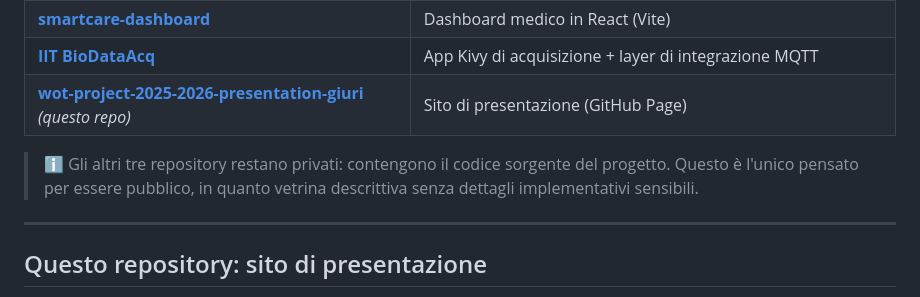
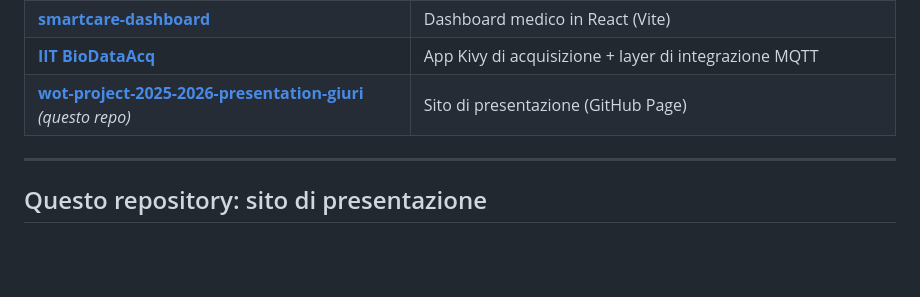
Before and after one commit to fgiuri/cardiosense---presentazione, a Markdown page: README.md, the part around the change. Drawn GitHub-style; blank space fills up the shorter version.

```diff
--- a/README.md
+++ b/README.md
@@ -52,8 +52,6 @@ Questo repository **non contiene codice applicativo**: è la vetrina statica del
 | **[IIT BioDataAcq](https://github.com/UniSalento-IDALab-IoTCourse-2025-2026/wot-project-2025-2026-patient-app-giuri)** | App Kivy di acquisizione + layer di integrazione MQTT
 | **[wot-project-2025-2026-presentation-giuri](.)** *(questo repo)* | Sito di presentazione (GitHub Page)
 
-> ℹ️ Gli altri tre repository restano privati: contengono il codice sorgente del progetto. Questo è l'unico pensato per essere pubblico, in quanto vetrina descrittiva senza dettagli implementativi sensibili.
-
 ---
 
 ## Questo repository: sito di presentazione
```
